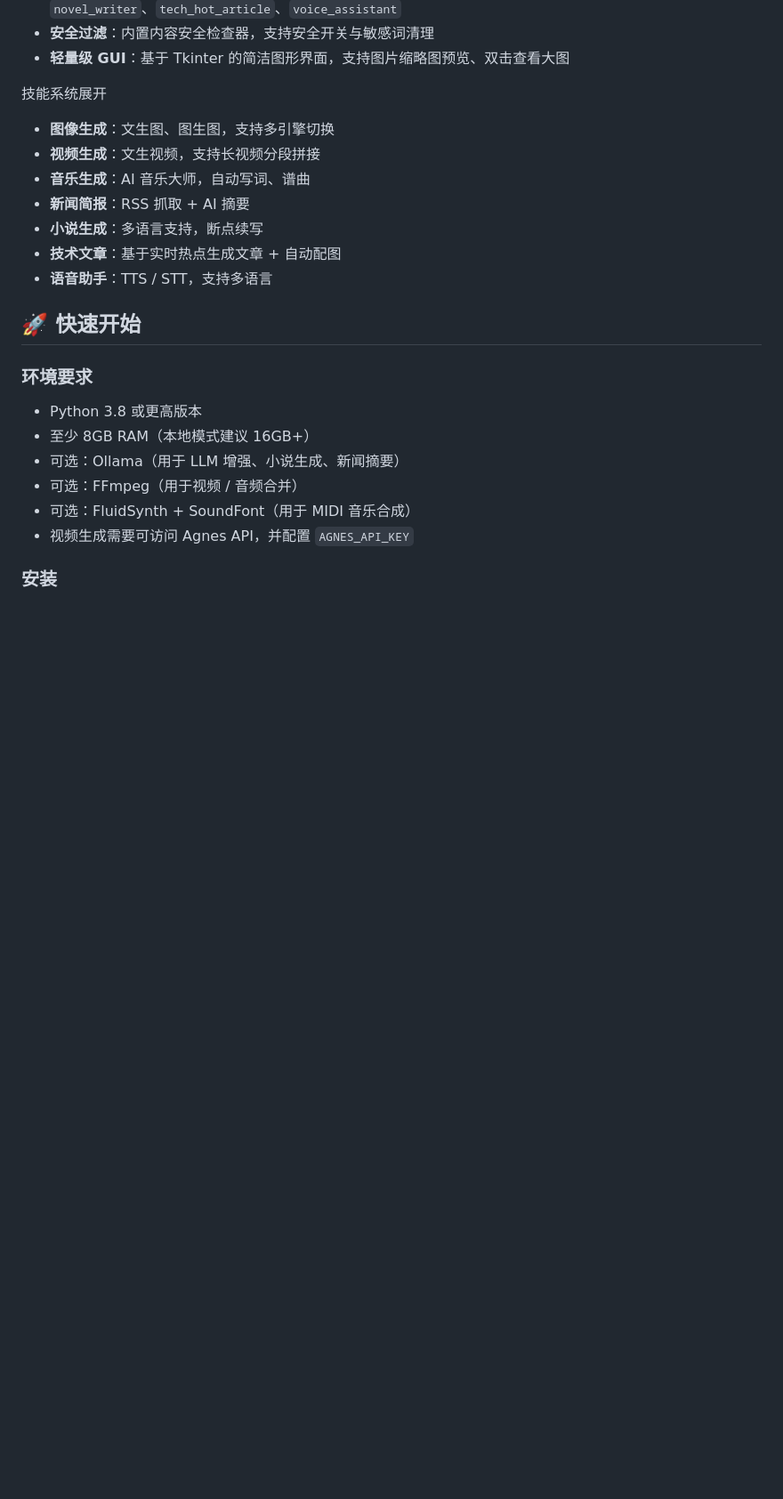
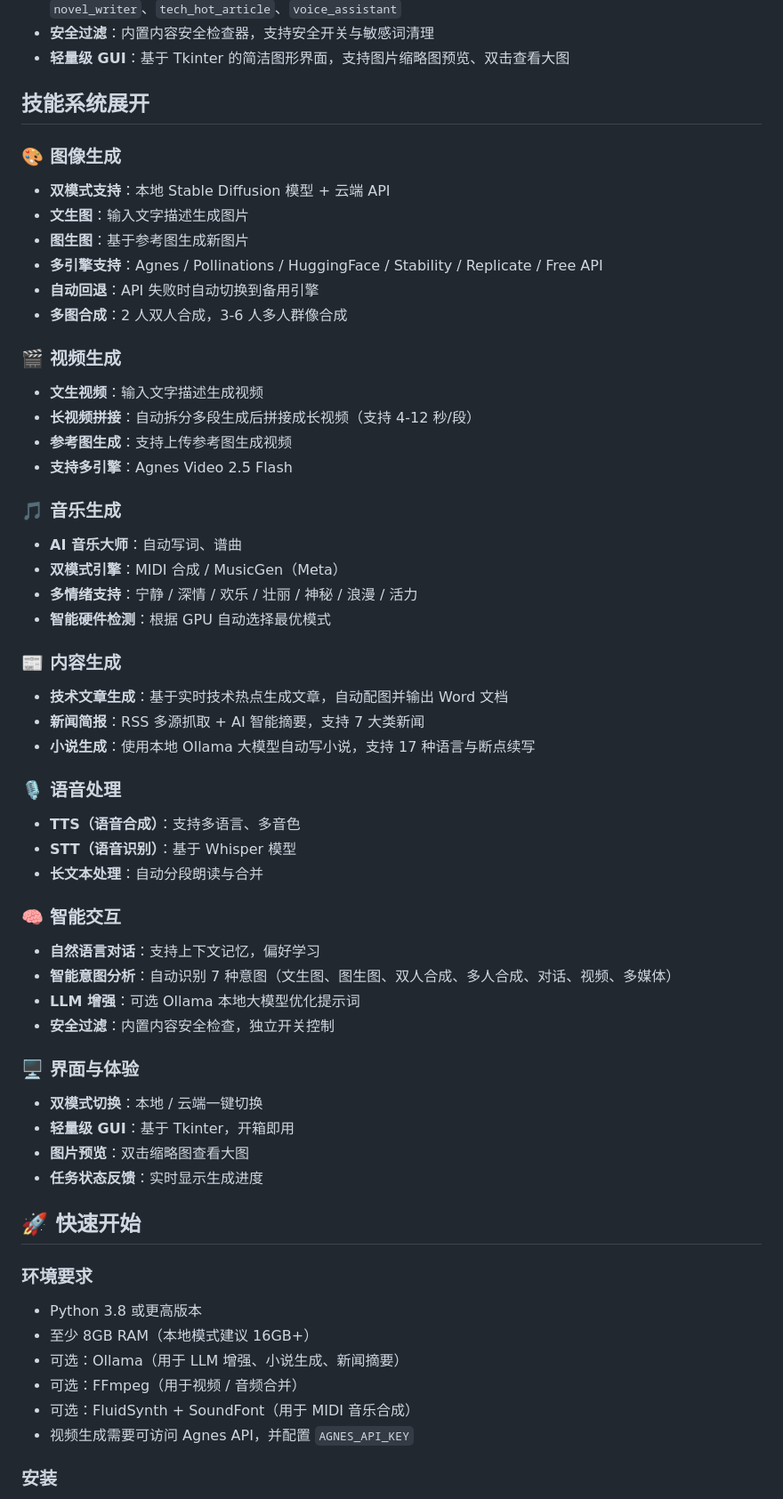
Before and after one commit to austinnie/PromptForge, a Markdown page: README.md, the part around the change. Shown at 89% size. Drawn GitHub-style; blank space fills up the shorter version.

Commit message:
Expand skills system section in README
Expanded the skills system section with detailed descriptions for image generation, video generation, music generation, content generation, voice processing, intelligent interaction, and user interface.

```diff
--- a/README.md
+++ b/README.md
@@ -19,15 +19,49 @@
 - **安全过滤**：内置内容安全检查器，支持安全开关与敏感词清理
 - **轻量级 GUI**：基于 Tkinter 的简洁图形界面，支持图片缩略图预览、双击查看大图
 
-技能系统展开
+## 技能系统展开
 
-- **图像生成**：文生图、图生图，支持多引擎切换
-- **视频生成**：文生视频，支持长视频分段拼接
-- **音乐生成**：AI 音乐大师，自动写词、谱曲
-- **新闻简报**：RSS 抓取 + AI 摘要
-- **小说生成**：多语言支持，断点续写
-- **技术文章**：基于实时热点生成文章 + 自动配图
-- **语音助手**：TTS / STT，支持多语言
+### 🎨 图像生成
+- **双模式支持**：本地 Stable Diffusion 模型 + 云端 API
+- **文生图**：输入文字描述生成图片
+- **图生图**：基于参考图生成新图片
+- **多引擎支持**：Agnes / Pollinations / HuggingFace / Stability / Replicate / Free API
+- **自动回退**：API 失败时自动切换到备用引擎
+- **多图合成**：2 人双人合成，3-6 人多人群像合成
+
+### 🎬 视频生成
+- **文生视频**：输入文字描述生成视频
+- **长视频拼接**：自动拆分多段生成后拼接成长视频（支持 4-12 秒/段）
+- **参考图生成**：支持上传参考图生成视频
+- **支持多引擎**：Agnes Video 2.5 Flash
+
+### 🎵 音乐生成
+- **AI 音乐大师**：自动写词、谱曲
+- **双模式引擎**：MIDI 合成 / MusicGen（Meta）
+- **多情绪支持**：宁静 / 深情 / 欢乐 / 壮丽 / 神秘 / 浪漫 / 活力
+- **智能硬件检测**：根据 GPU 自动选择最优模式
+
+### 📰 内容生成
+- **技术文章生成**：基于实时技术热点生成文章，自动配图并输出 Word 文档
+- **新闻简报**：RSS 多源抓取 + AI 智能摘要，支持 7 大类新闻
+- **小说生成**：使用本地 Ollama 大模型自动写小说，支持 17 种语言与断点续写
+
+### 🎙️ 语音处理
+- **TTS（语音合成）**：支持多语言、多音色
+- **STT（语音识别）**：基于 Whisper 模型
+- **长文本处理**：自动分段朗读与合并
+
+### 🧠 智能交互
+- **自然语言对话**：支持上下文记忆，偏好学习
+- **智能意图分析**：自动识别 7 种意图（文生图、图生图、双人合成、多人合成、对话、视频、多媒体）
+- **LLM 增强**：可选 Ollama 本地大模型优化提示词
+- **安全过滤**：内置内容安全检查，独立开关控制
+
+### 🖥️ 界面与体验
+- **双模式切换**：本地 / 云端一键切换
+- **轻量级 GUI**：基于 Tkinter，开箱即用
+- **图片预览**：双击缩略图查看大图
+- **任务状态反馈**：实时显示生成进度
 
 ## 🚀 快速开始
 
```
